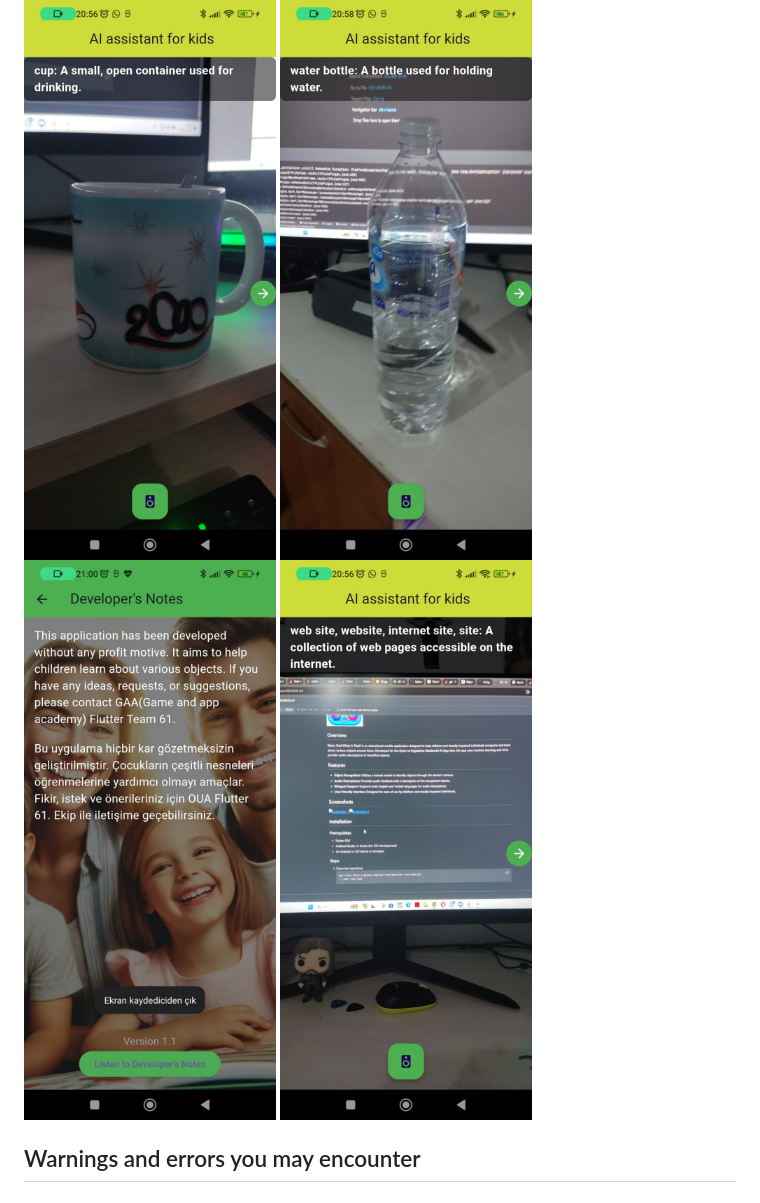
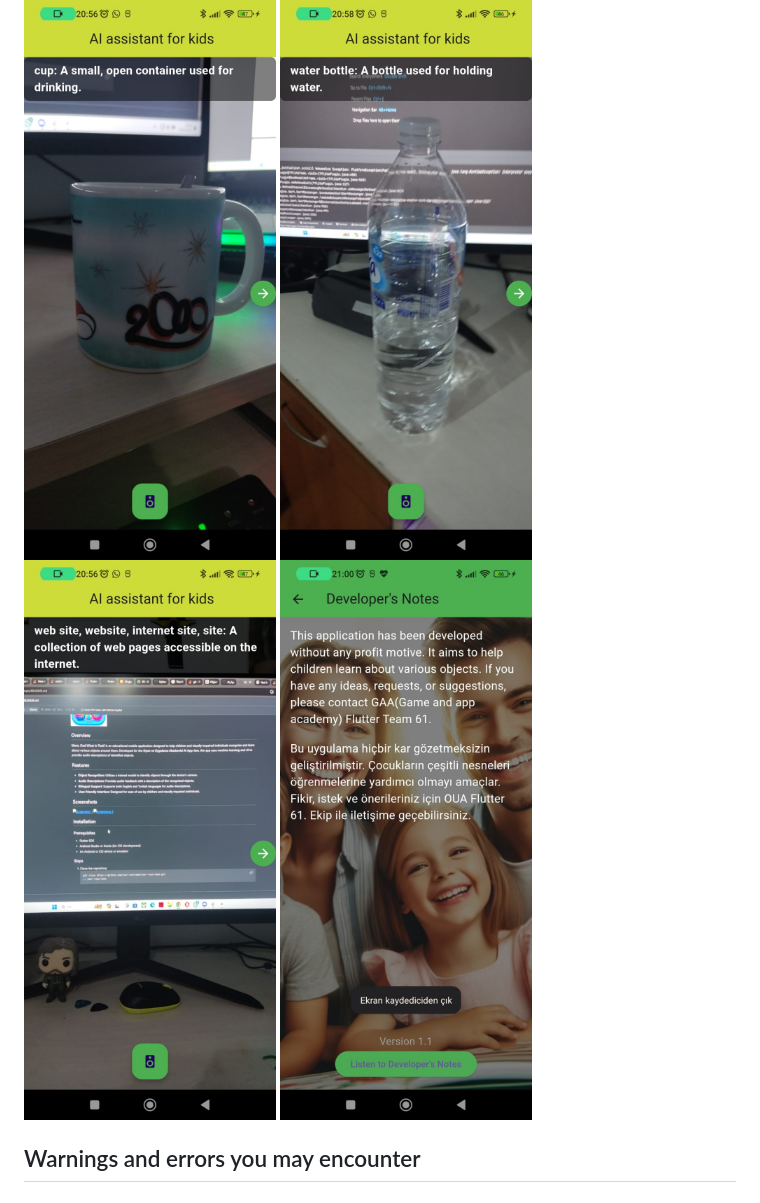
Before and after one commit to TahaErr/AI_App_Jam_61, a Markdown page: README.md, the part around the change. GitHub-like rendering.

```diff
--- a/README.md
+++ b/README.md
@@ -18,8 +18,8 @@
 ![Screenshot 2](assets/2.jpeg)
 ![Screenshot 3](assets/3.jpeg)
 ![Screenshot 5](assets/5.jpeg)
+![Screenshot 7](assets/7.jpeg)
 ![Screenshot 6](assets/6.jpeg)
-![Screenshot 7](assets/7.jpeg)
 
 ## Warnings and errors you may encounter
 #  Despite these warnings on 19.05.2024, the application works properly, but since TF litle support has been withdrawn by Google, the long-term durability of such applications has a question mark.
```
